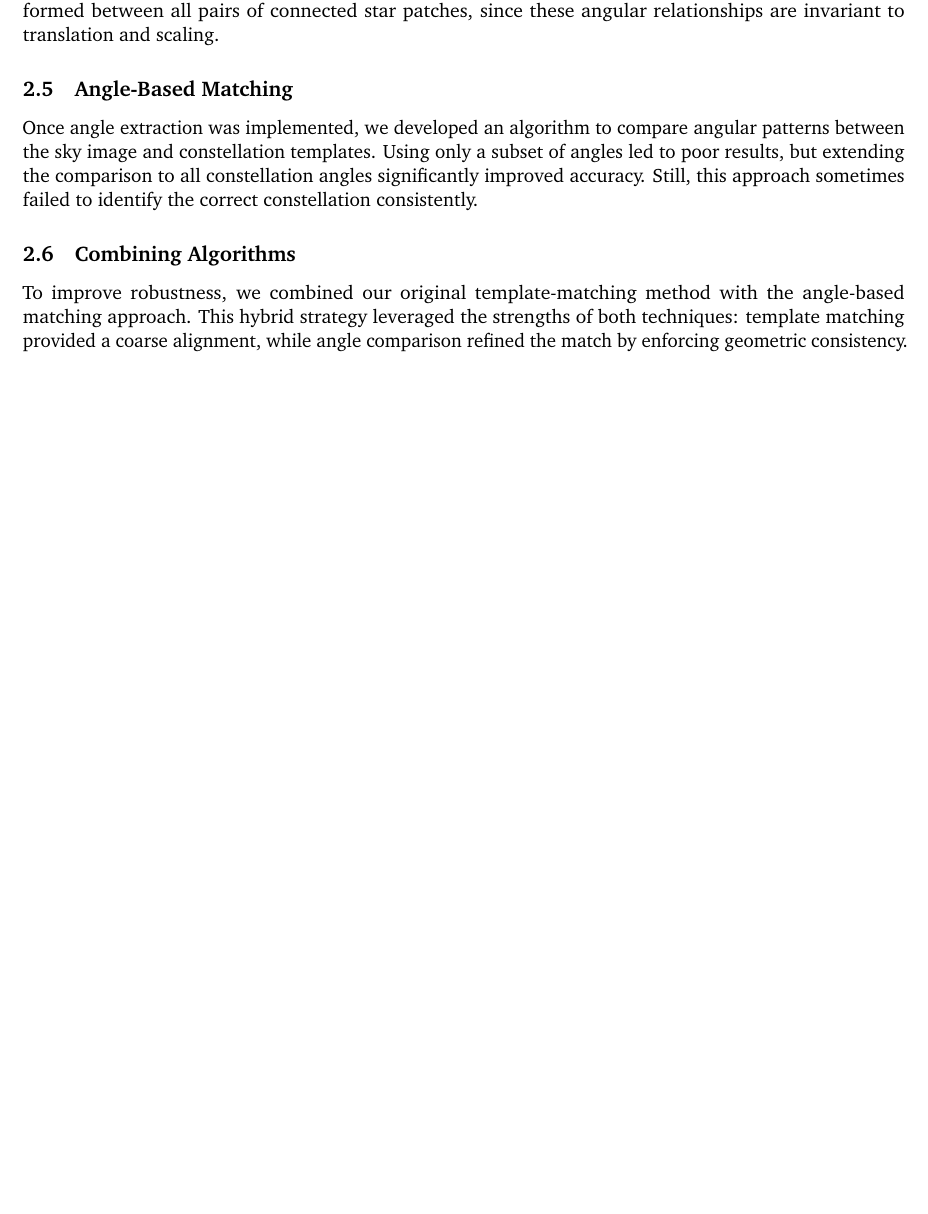
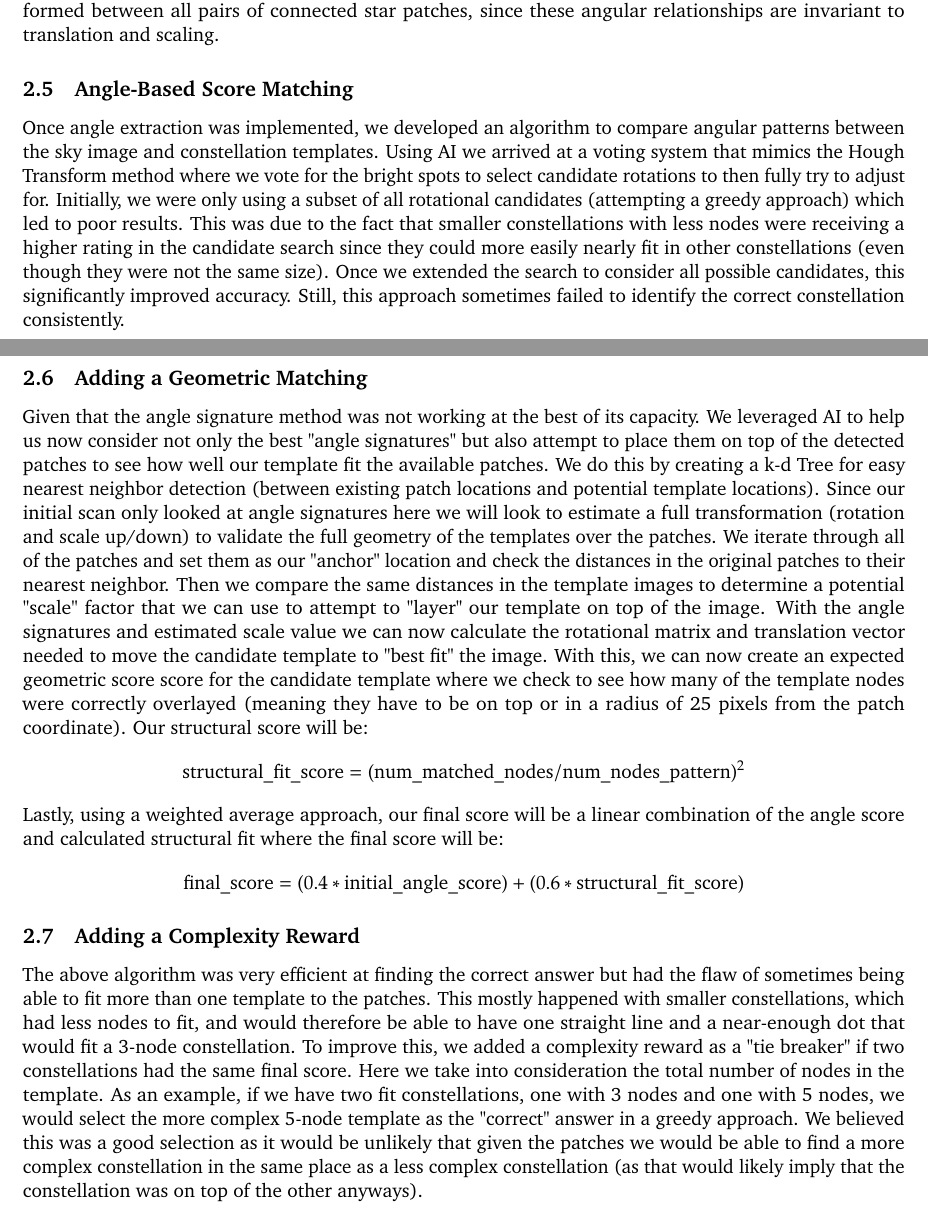
Before and after one commit to thiagoviegas06/computerVision-Project, a LaTeX document (question5/submissions/dr3432_tjv235/Project 1 Q5 Write-Up.tex): part of page 3 of 3 before the commit and two parts of pages 3 and 4 of 4 after it, the two joined at a grey line, cut so that both start at the same text, the shorter picture padded with empty space. Compiled offline with pdfLaTeX.

Commit message:
Finished write up of question 5 and edited a small comment in helpers.py (no change to code or logic, just a comment).

```diff
--- a/question5/submissions/dr3432_tjv235/Project 1 Q5 Write-Up.tex
+++ b/question5/submissions/dr3432_tjv235/Project 1 Q5 Write-Up.tex
@@ -349,11 +349,14 @@ After generating binary masks for both images, we attempted to use OpenCV’s bu
 	\subsection{Using Image Invariants}
 	Given the limitations of template matching, we shifted focus toward geometric invariants. With support from GitHub Copilot, we reorganized our code into an object-oriented design, allowing each image and constellation template to be represented as objects with helper methods. We then computed the angles formed between all pairs of connected star patches, since these angular relationships are invariant to translation and scaling.
 
-\subsection{Angle-Based Matching}
-Once angle extraction was implemented, we developed an algorithm to compare angular patterns between the sky image and constellation templates. Using only a subset of angles led to poor results, but extending the comparison to all constellation angles significantly improved accuracy. Still, this approach sometimes failed to identify the correct constellation consistently.
+	\subsection{Angle-Based Score Matching}
+	Once angle extraction was implemented, we developed an algorithm to compare angular patterns between the sky image and constellation templates. Using AI we arrived at a voting system that mimics the Hough Transform method where we vote for the bright spots to select candidate rotations to then fully try to adjust for. Initially, we were only using a subset of all rotational candidates (attempting a greedy approach) which led to poor results. This was due to the fact that smaller constellations with less nodes were receiving a higher rating in the candidate search since they could more easily nearly fit in other constellations (even though they were not the same size). Once we extended the search to consider all possible candidates, this significantly improved accuracy. Still, this approach sometimes failed to identify the correct constellation consistently.
 
-\subsection{Combining Algorithms}
-To improve robustness, we combined our original template-matching method with the angle-based matching approach. This hybrid strategy leveraged the strengths of both techniques: template matching provided a coarse alignment, while angle comparison refined the match by enforcing geometric consistency.
+	\subsection{Adding a Geometric Matching}
+	Given that the angle signature method was not working at the best of its capacity. We leveraged AI to help us now consider not only the best "angle signatures" but also attempt to place them on top of the detected patches to see how well our template fit the available patches. We do this by creating a k-d Tree for easy nearest neighbor detection (between existing patch locations and potential template locations). Since our initial scan only looked at angle signatures here we will look to estimate a full transformation (rotation and scale up/down) to validate the full geometry of the templates over the patches. We iterate through all of the patches and set them as our "anchor" location and check the distances in the original patches to their nearest neighbor. Then we compare the same distances in the template images to determine a potential "scale" factor that we can use to attempt to "layer" our template on top of the image. With the angle signatures and estimated scale value we can now calculate the rotational matrix and translation vector needed to move the candidate template to "best fit" the image. With this, we can now create an expected geometric score score for the candidate template where we check to see how many of the template nodes were correctly overlayed (meaning they have to be on top or in a radius of 25 pixels from the patch coordinate). Our structural score will be: \[\text{structural\_fit\_score} = (\text{num\_matched\_nodes} / \text{num\_nodes\_pattern})^2\] Lastly, using a weighted average approach, our final score will be a linear combination of the angle score and calculated structural fit where the final score will be: \[\text{final\_score} = (0.4 * \text{initial\_angle\_score}) + (0.6 * \text{structural\_fit\_score})\]
+
+	\subsection{Adding a Complexity Reward}
+	The above algorithm was very efficient at finding the correct answer but had the flaw of sometimes being able to fit more than one template to the patches. This mostly happened with smaller constellations, which had less nodes to fit, and would therefore be able to have one straight line and a near-enough dot that would fit a 3-node constellation. To improve this, we added a complexity reward as a "tie breaker" if two constellations had the same final score. Here we take into consideration the total number of nodes in the template. As an example, if we have two fit constellations, one with 3 nodes and one with 5 nodes, we would select the more complex 5-node template as the "correct" answer in a greedy approach. We believed this was a good selection as it would be unlikely that given the patches we would be able to find a more complex constellation in the same place as a less complex constellation (as that would likely imply that the constellation was on top of the other anyways).
 
 
 	%\printbibliography
```
Also changed, not shown: question5/submissions/dr3432_tjv235/Project 1 Q5 Write-Up.pdf, 1 other file. Lines whose indentation alone changed are shown as unchanged.
